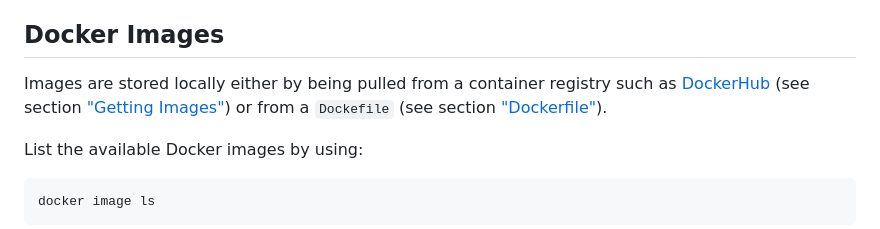
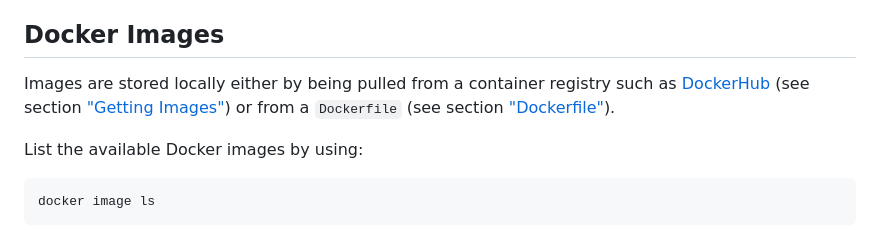
Before and after one commit to rosedu/workshop-docker, a Markdown page: README.md, the part around one of its changes. Drawn GitHub-style.

```diff
--- a/README.md
+++ b/README.md
@@ -328,7 +328,7 @@ Copy files to and from containers.
 
 ## Docker Images
 
-Images are stored locally either by being pulled from a container registry such as [DockerHub](https://hub.docker.com) (see section ["Getting Images"](#getting-images)) or from a `Dockefile` (see section ["Dockerfile"](#dockerfile)).
+Images are stored locally either by being pulled from a container registry such as [DockerHub](https://hub.docker.com) (see section ["Getting Images"](#getting-images)) or from a `Dockerfile` (see section ["Dockerfile"](#dockerfile)).
 
 List the available Docker images by using:
 
```
Also changed, not shown: other parts of README.md (+1 -1 lines).
